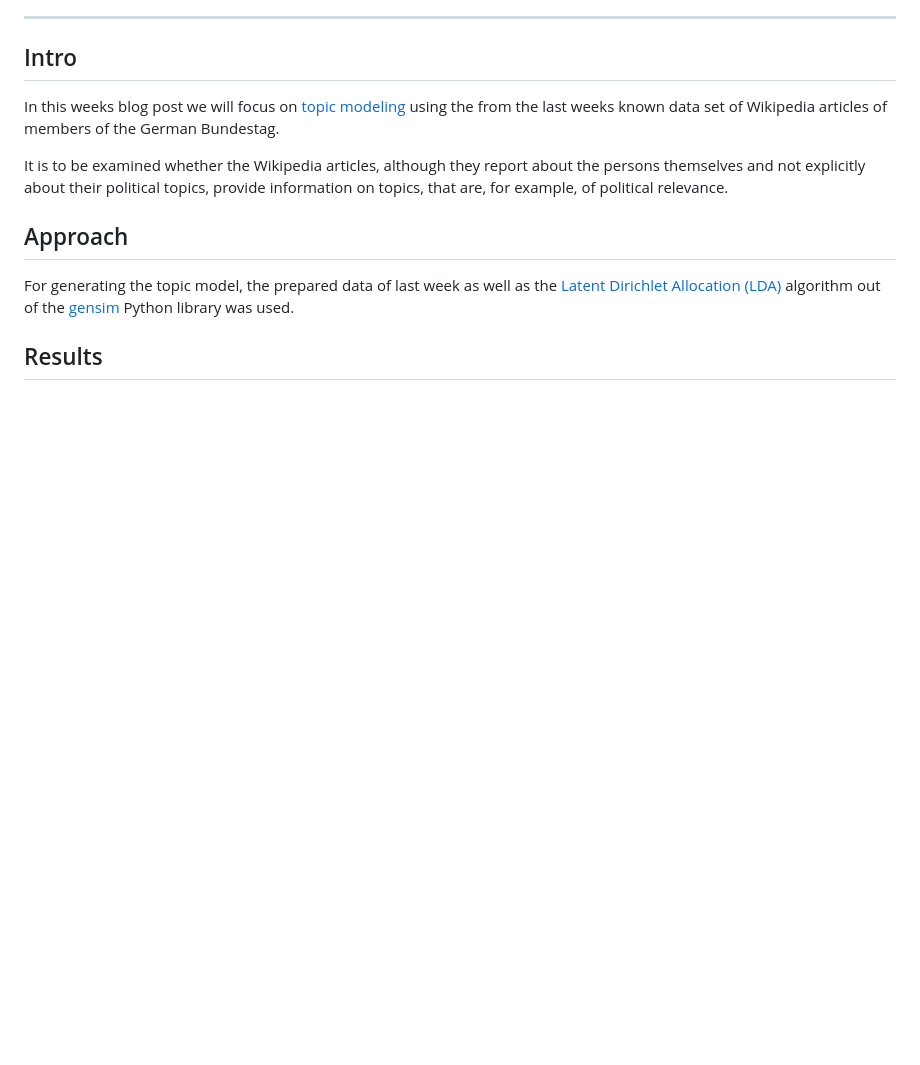
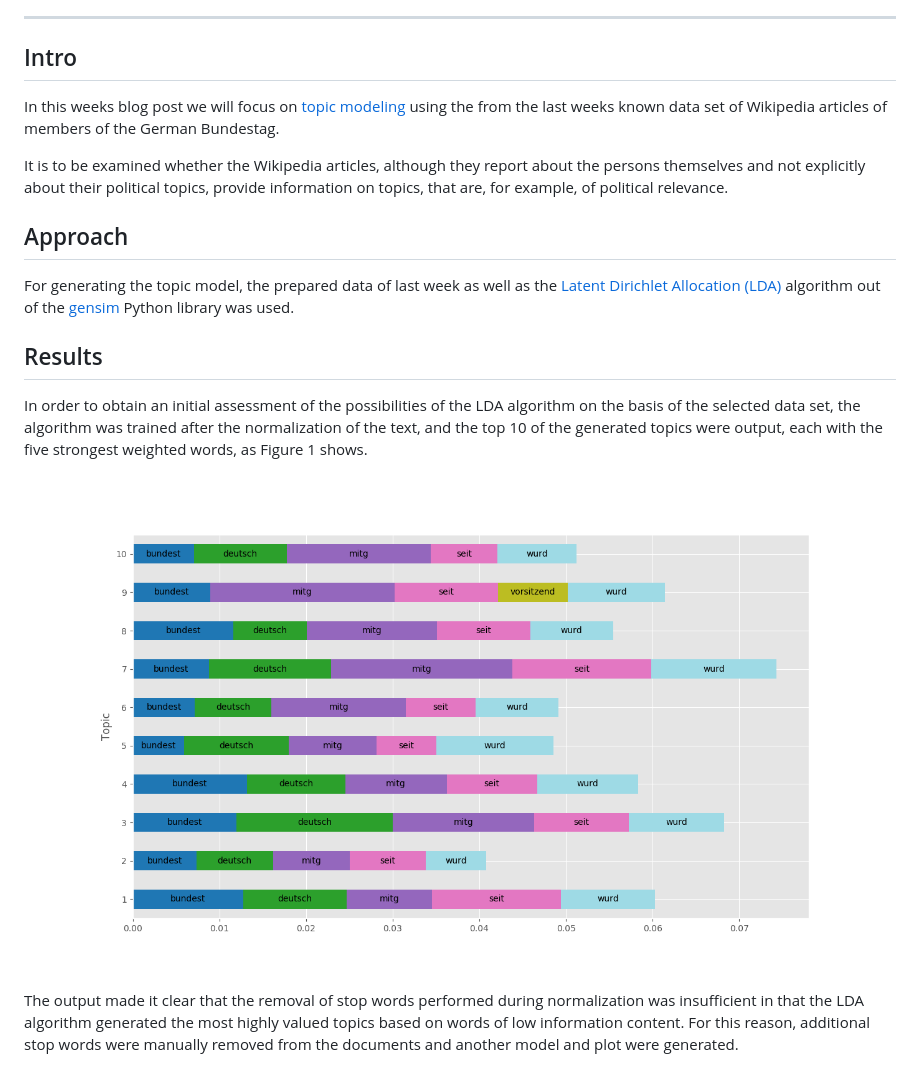
Before and after one commit to philipptrenz/Text-Visualisation-in-Practice, a Markdown page: 05_topic_modeling/README.md, the part around one of its changes. Rendered like a GitHub page; pictures changed too: 05_topic_modeling/img/01_topics.png (added); blank space fills up the shorter version.

```diff
--- a/05_topic_modeling/README.md
+++ b/05_topic_modeling/README.md
@@ -29,3 +29,17 @@ algorithm out of the [gensim](https://radimrehurek.com/gensim/) Python library w
 
 ## Results
 
+In order to obtain an initial assessment of the possibilities of the LDA
+algorithm on the basis of the selected data set, the algorithm was
+trained after the normalization of the text, and the top 10 of the
+generated topics were output, each with the five strongest weighted
+words, as Figure 1 shows.
+
+![Figure 1](img/01_topics.png)
+
+The output made it clear that the removal of stop words performed during
+normalization was insufficient in that the LDA algorithm generated the
+most highly valued topics based on words of low information content. For
+this reason, additional stop words were manually removed from the
+documents and another model and plot were generated.
+
```
Also changed, not shown: other parts of 05_topic_modeling/README.md (+16 -0 lines), 05_topic_modeling/img/02_topics.png (added), 05_topic_modeling/img/03_topics.png (added), 2 other files.
